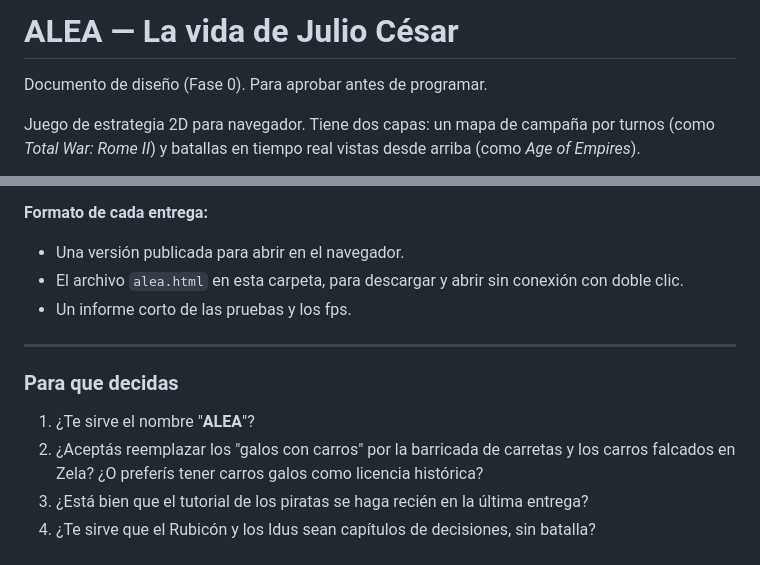
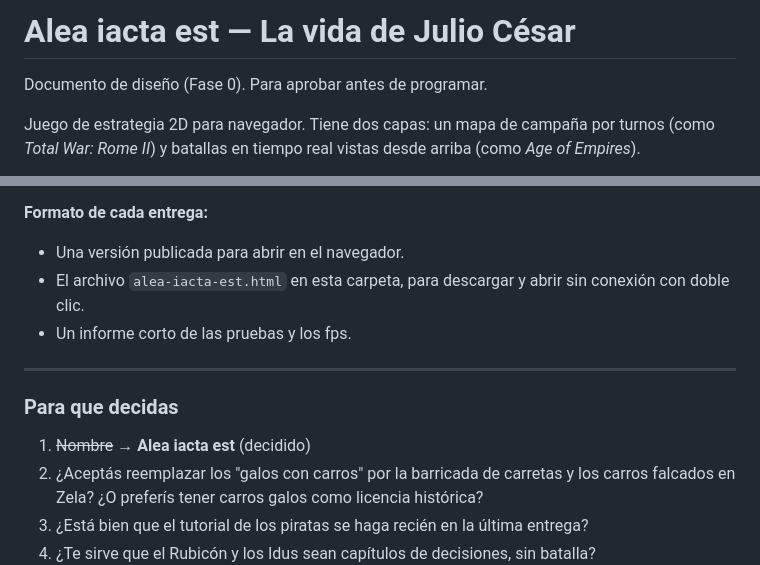
Before and after one commit to pipolskyykslopip-create/PRUEBA-DE-FABLE-5, a Markdown page: video juego 1/DISENO.md, 2 parts joined by grey strips. Drawn GitHub-style.

Commit message:
Nombre del juego: Alea iacta est
Co-Authored-By: Claude Opus 5.5 <noreply@anthropic.com>
Claude-Session: https://claude.ai/code/session_0113TbR4GiP6Jx7hhdaThot5

```diff
--- a/video juego 1/DISENO.md
+++ b/video juego 1/DISENO.md
@@ -1,4 +1,4 @@
-# ALEA — La vida de Julio César
+# Alea iacta est — La vida de Julio César
 
 Documento de diseño (Fase 0). Para aprobar antes de programar.
 
@@ -125,14 +125,14 @@ El tutorial va al final aunque en el juego sea el primer capítulo: conviene esc
 
 **Formato de cada entrega:**
 - Una versión publicada para abrir en el navegador.
-- El archivo `alea.html` en esta carpeta, para descargar y abrir sin conexión con doble clic.
+- El archivo `alea-iacta-est.html` en esta carpeta, para descargar y abrir sin conexión con doble clic.
 - Un informe corto de las pruebas y los fps.
 
 ---
 
 ### Para que decidas
 
-1. ¿Te sirve el nombre "**ALEA**"?
+1. ~~Nombre~~ → **Alea iacta est** (decidido)
 2. ¿Aceptás reemplazar los "galos con carros" por la barricada de carretas y los carros falcados en Zela? ¿O preferís tener carros galos como licencia histórica?
 3. ¿Está bien que el tutorial de los piratas se haga recién en la última entrega?
 4. ¿Te sirve que el Rubicón y los Idus sean capítulos de decisiones, sin batalla?
```
